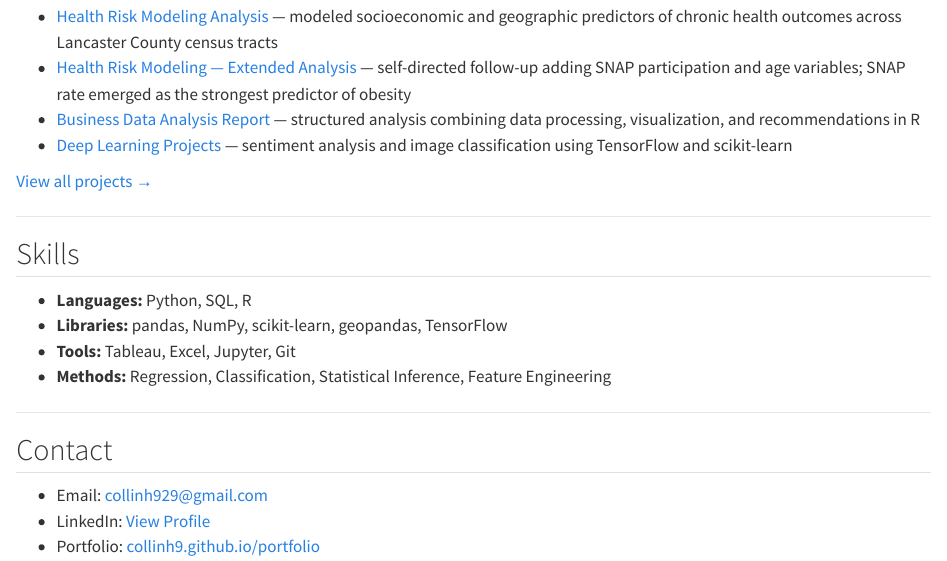
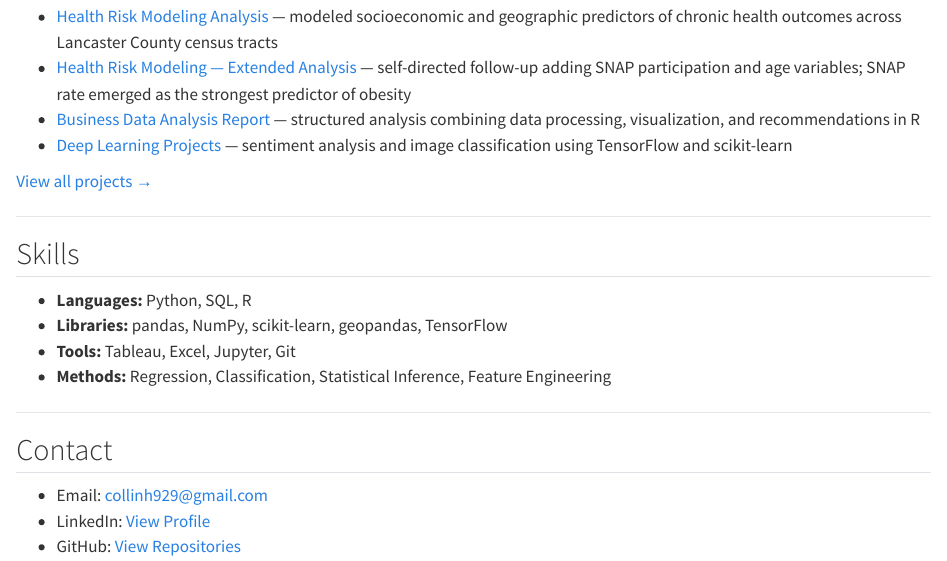
Before and after one commit to CollinH9/portfolio, a Quarto document (index.qmd): the page in a window 1100 px wide, from 320 px down. Rendered offline with R 4.5, knitr and Pandoc in place of Quarto, with nearby package versions.

Commit message:
git contact

```diff
--- a/index.qmd
+++ b/index.qmd
@@ -21,15 +21,15 @@ I'm drawn to work where careful methodology and practical impact go together.
 
 ## Skills
 
-- **Languages:** Python, SQL, R
-- **Libraries:** pandas, NumPy, scikit-learn, geopandas, TensorFlow
-- **Tools:** Tableau, Excel, Jupyter, Git
+- **Languages:** Python, SQL, R\
+- **Libraries:** pandas, NumPy, scikit-learn, geopandas, TensorFlow\
+- **Tools:** Tableau, Excel, Jupyter, Git\
 - **Methods:** Regression, Classification, Statistical Inference, Feature Engineering
 
 ------------------------------------------------------------------------
 
 ## Contact
 
--   Email: [collinh929@gmail.com](mailto:collinh929@gmail.com)
--   LinkedIn: [View Profile](https://www.linkedin.com/in/collin-henkel-55aa2533a/){target="_blank"}
--   Portfolio: [collinh9.github.io/portfolio](https://collinh9.github.io/portfolio){target="_blank"}
+- Email: [collinh929\@gmail.com](mailto:collinh929@gmail.com)
+- LinkedIn: [View Profile](https://www.linkedin.com/in/collin-henkel-55aa2533a/){target="_blank"}
+- GitHub: [View Repositories](https://github.com/CollinH9){target="_blank"}
```
Also changed, not shown: index.qmd (8 more changed lines).
